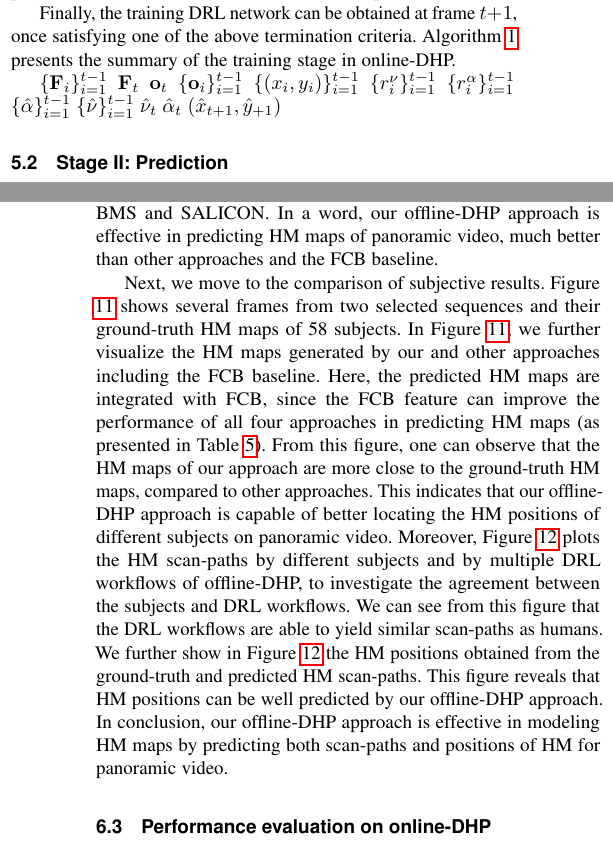
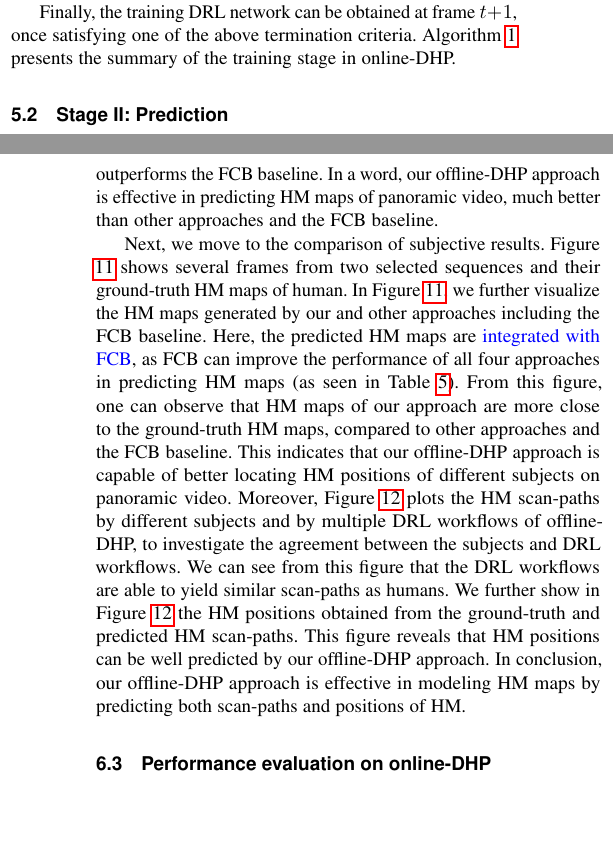
Before and after one commit to huoliangyu/TPAMI_2018_DHP, a LaTeX paper (pami2017_dhp.tex): two parts of the columns of pages 9 and 12 of 15, joined at a grey line, cut so that both start at the same text, the shorter picture padded with empty space. Compiled offline with pdfLaTeX; a missing font is replaced by an installed copy or a similar font; a LaTeX package or settings file that is missing is left out.

Commit message:
remove tex notation

```diff
--- a/pami2017_dhp.tex
+++ b/pami2017_dhp.tex
@@ -1722,18 +1722,19 @@ Algorithm \ref{online-DHP-algorithm-training} presents the summary of the traini
 \end{algorithmic}
 \end{algorithm}
 
-$\{\mathbf{F}_i\}_{i=1}^{t-1}$
-$\mathbf{F}_t$
-$\mathbf{o}_t$
-$\{\mathbf{o}_i\}_{i=1}^{t-1}$
-$\{(x_i,y_i)\}_{i=1}^{t-1}$
-$\{r_i^{\nu}\}_{i=1}^{t-1}$
-$\{r_i^{\alpha}\}_{i=1}^{t-1}$
-$\{\hat{\alpha}\}_{i=1}^{t-1}$
-$\{\hat{\nu}\}_{i=1}^{t-1}$
-$\hat{\nu}_t$
-$\hat{\alpha}_t$
-$(\hat{x}_{t+1},\hat{y}_{+1})$
+%$\{\mathbf{F}_i\}_{i=1}^{t-1}$
+%$\mathbf{F}_t$
+%$\mathbf{o}_t$
+%$\{\mathbf{o}_i\}_{i=1}^{t-1}$
+%$\{(x_i,y_i)\}_{i=1}^{t-1}$
+%$\{r_i^{\nu}\}_{i=1}^{t-1}$
+%$\{r_i^{\alpha}\}_{i=1}^{t-1}$
+%$\{\hat{\alpha}\}_{i=1}^{t-1}$
+%$\{\hat{\nu}\}_{i=1}^{t-1}$
+%$\hat{\nu}_t$
+%$\hat{\alpha}_t$
+%$(\hat{x}_{t+1},\hat{y}_{+1})$
+
 \subsection{Stage II: Prediction}
 When the average MO is larger than a threshold $th_{\text{mo}}$, the switch in Figure \ref{online-framework} is turned to ``predict'' and the DRL network make a prediction for the action of HM scan-path at frame $t+1$.
 Note that if the number of training episodes exceeds $E$, the "predict" is also switched on, so that the training episodes end in a limited time.
@@ -2081 +1947,0 @@ Specifically, our offline-DHP approach increases the CC value (averaged over all
-Additionally, the increase of averaged NSS value in our approach is 1.087, 1.245 and 1.001, over OBDL, BMS and SALICON.
@@ -2082,14 +1951,14 @@ Additionally, the increase of averaged NSS value in our approach is 1.087, 1.245
+Once integrated with FCB, all four approaches have performance improvement, and our approach still performs best among all three approaches. Meanwhile, our approach significantly outperforms the FCB baseline.
 In a word, our offline-DHP approach is effective in predicting HM maps of panoramic video, much better than other approaches and the FCB baseline.
-%increases the CC value (averaged over all 15 test sequences) by 0.522, 0.412 and 0.479, compared with OBDL, BMS and SALICON, respectively.
-%Additionally, the increase of averaged NSS value is 2.709, 2.230 and 2.497 in offline-DHP, over OBDL, BMS and SALICON.
-%Once integrated with FCB, all four approaches have performance improvement, and our approach still performs best among all three approaches. Meanwhile, our approach significantly outperforms the FCB baseline.
-
-Next, we move to the comparison of subjective results. Figure \ref{figure-object} shows several frames from two selected sequences and their ground-truth HM maps of 58 subjects.
-In Figure \ref{figure-object}, we further visualize the HM maps generated by our and other approaches including the FCB baseline. Here, the predicted HM maps are integrated with FCB, since the FCB feature can improve the performance of all four approaches in predicting HM maps (as presented in Table \ref{table-result}).
-From this figure, one can observe that the HM maps of our approach are more close to the ground-truth HM maps, compared to other approaches.
-This indicates that our offline-DHP approach is capable of better locating the HM positions of different subjects on panoramic video.
+
+
+Next, we move to the comparison of subjective results. Figure \ref{figure-object} shows several frames from two selected sequences and their ground-truth HM maps of human.
+In Figure \ref{figure-object}, we further visualize the HM maps generated by our and other approaches including the FCB baseline. Here, the predicted HM maps are \textcolor{blue}{integrated with FCB}, as FCB can improve the performance of all four approaches in predicting HM maps (as seen in Table \ref{table-result}).
+From this figure, one can observe that HM maps of our approach are more close to the ground-truth HM maps, compared to other approaches and the FCB baseline.
+This indicates that our offline-DHP approach is capable of better locating HM positions of different subjects on panoramic video.
 Moreover, Figure \ref{scan-path-example} plots the HM scan-paths by different subjects and by multiple DRL workflows of offline-DHP, to investigate the agreement between the subjects and DRL workflows.
-We can see from this figure that the DRL workflows are able to yield similar scan-paths as humans.  We further show in Figure \ref{scan-path-example} the HM positions obtained from the ground-truth and predicted HM scan-paths. This figure reveals that HM positions can be well predicted by our offline-DHP approach. In conclusion, our offline-DHP approach is effective in modeling HM maps by predicting both scan-paths and positions of HM for panoramic video.
+We can see from this figure that the DRL workflows are able to yield similar scan-paths as humans.  We further show in Figure \ref{scan-path-example} the HM positions obtained from the ground-truth and predicted HM scan-paths. This figure reveals that HM positions can be well predicted by our offline-DHP approach. In conclusion, our offline-DHP approach is effective in modeling HM maps by predicting both scan-paths and positions of HM.
+
 
 %Iceclear online
 
```
Also changed, not shown: pami2017_dhp.tex (209 more changed lines). Lines whose indentation alone changed are shown as unchanged.
